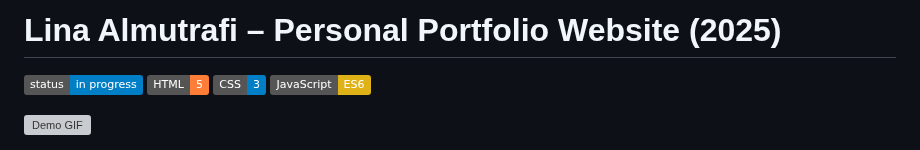
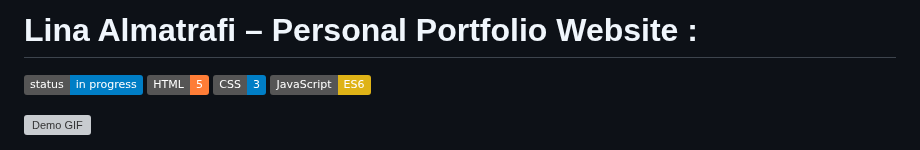
Before and after one commit to lsum0/webdev-assignment-lina, a Markdown page: README.md, the part around the change. Rendered like a GitHub page; badges without logos; grey boxes are pictures that could not be loaded.

```diff
--- a/README.md
+++ b/README.md
@@ -1,4 +1,4 @@
-#  Lina Almutrafi – Personal Portfolio Website (2025)
+#  Lina Almatrafi – Personal Portfolio Website :
 ![Status](https://img.shields.io/badge/status-in_progress-blue)
 ![HTML](https://img.shields.io/badge/HTML-5-orange)
 ![CSS](https://img.shields.io/badge/CSS-3-blue)
```
